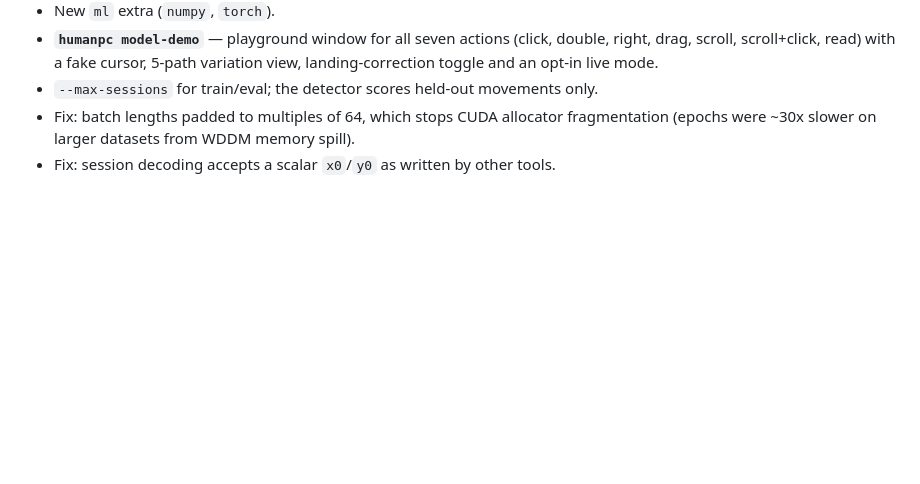
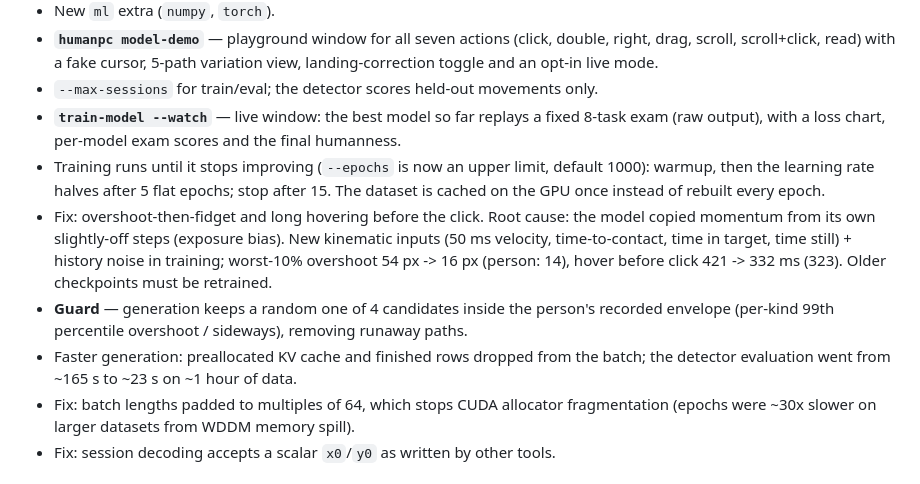
Before and after one commit to ibrokhimel/humanpc, a Markdown page: CHANGELOG.md, the part around the change. GitHub-like rendering; blank space fills up the shorter version.

```diff
--- a/CHANGELOG.md
+++ b/CHANGELOG.md
@@ -38,6 +38,20 @@ was committed directly to `main` (see [`docs/BUILD_PHASES.md`](docs/BUILD_PHASES
   right, drag, scroll, scroll+click, read) with a fake cursor, 5-path variation view,
   landing-correction toggle and an opt-in live mode.
 - `--max-sessions` for train/eval; the detector scores held-out movements only.
+- **`train-model --watch`** — live window: the best model so far replays a fixed 8-task exam
+  (raw output), with a loss chart, per-model exam scores and the final humanness.
+- Training runs until it stops improving (`--epochs` is now an upper limit, default 1000):
+  warmup, then the learning rate halves after 5 flat epochs; stop after 15. The dataset is
+  cached on the GPU once instead of rebuilt every epoch.
+- Fix: overshoot-then-fidget and long hovering before the click. Root cause: the model
+  copied momentum from its own slightly-off steps (exposure bias). New kinematic inputs
+  (50 ms velocity, time-to-contact, time in target, time still) + history noise in training;
+  worst-10% overshoot 54 px -> 16 px (person: 14), hover before click 421 -> 332 ms (323).
+  Older checkpoints must be retrained.
+- **Guard** — generation keeps a random one of 4 candidates inside the person's recorded
+  envelope (per-kind 99th percentile overshoot / sideways), removing runaway paths.
+- Faster generation: preallocated KV cache and finished rows dropped from the batch; the
+  detector evaluation went from ~165 s to ~23 s on ~1 hour of data.
 - Fix: batch lengths padded to multiples of 64, which stops CUDA allocator fragmentation
   (epochs were ~30x slower on larger datasets from WDDM memory spill).
 - Fix: session decoding accepts a scalar `x0`/`y0` as written by other tools.
```
Also changed, not shown: README.md (+1 -0 lines), docs/TRAINER.md (+27 -4 lines).
